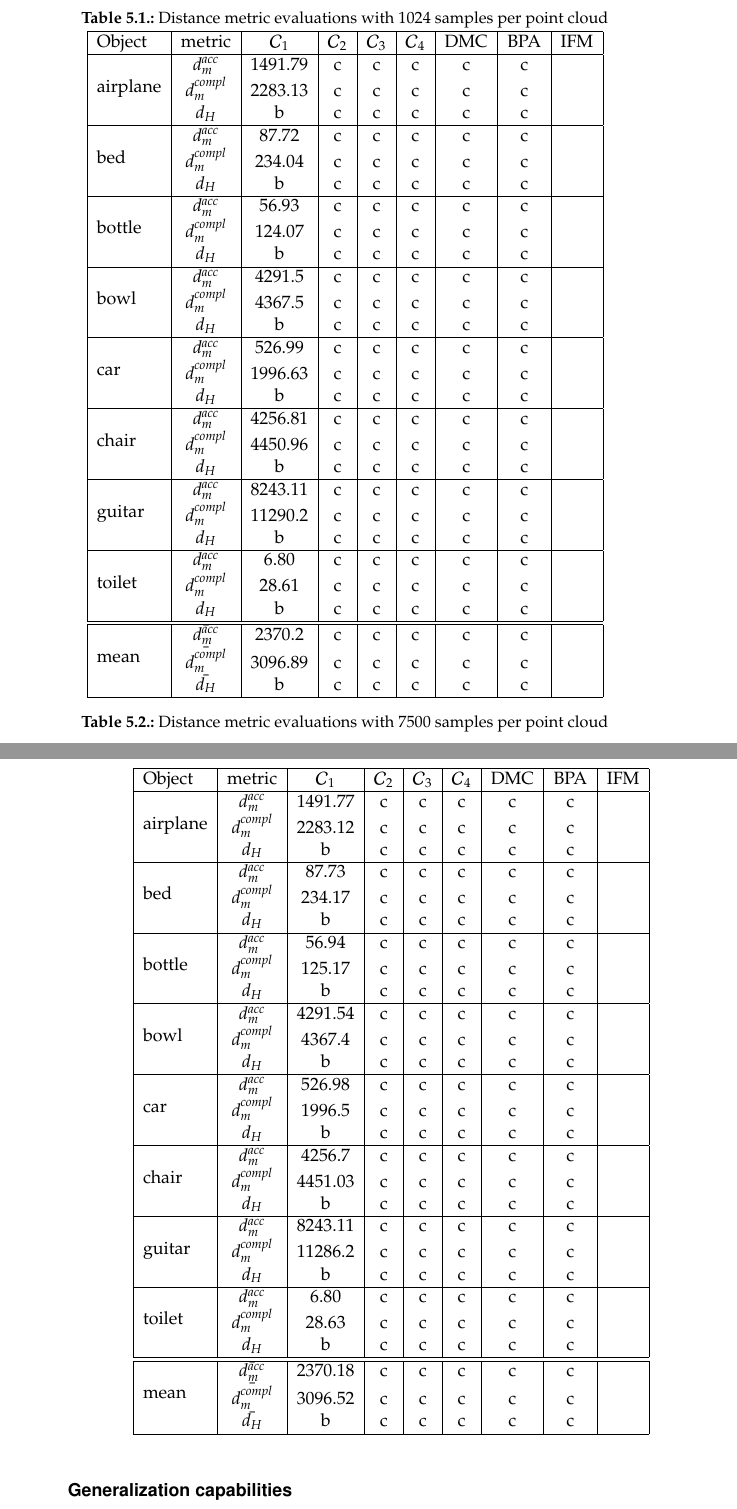
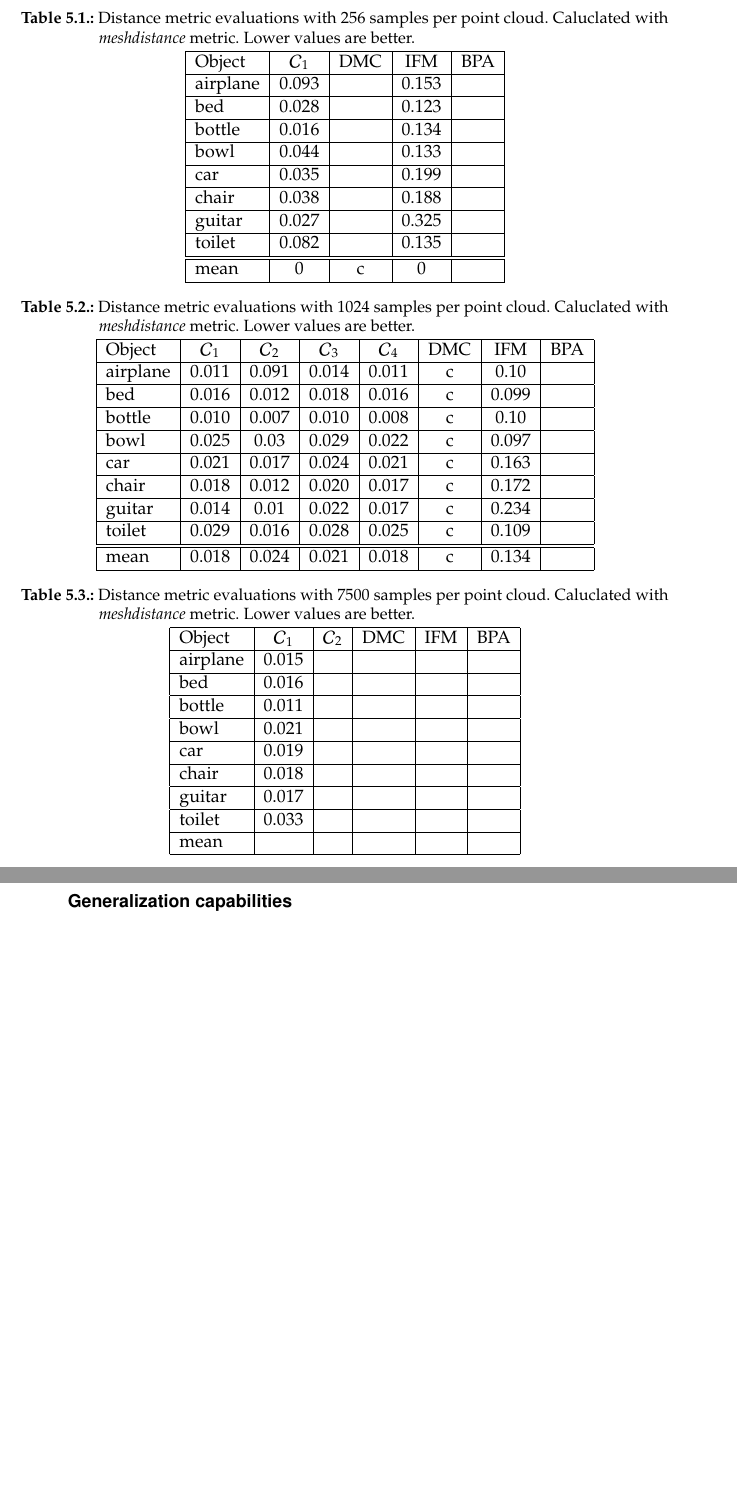
Before and after one commit to Hyde46/points2mesh, a LaTeX thesis (Thesis/thesis.tex, which reads Thesis/content/results.tex): two parts of pages 33 and 34 of 46, joined at a grey line, cut so that both start at the same text, the shorter picture padded with empty space. Compiled offline with pdfLaTeX.

Commit message:
Add results

```diff
--- a/Thesis/content/results.tex
+++ b/Thesis/content/results.tex
@@ -130,112 +130,56 @@
     The mean value of these metrics is noted in the tables. While the first table denotes reconstruction from 1024
     samples, the following denotes reconstruction from 7500 points.
 \begin{center}
-    \captionof{table}{Distance metric evaluations with 1024 samples per point cloud} \label{tab:distance1024}
-    \begin{tabular}{| l | c | c | c | c | c | c | c | c |}
+    \captionof{table}{Distance metric evaluations with 256 samples per point cloud. Caluclated with \emph{meshdistance} metric. Lower values are better.} \label{tab:distance1024}
+    \begin{tabular}{| l  | c  | c | c | c | c | c |}
         \hline
         %airplane
-        Object& metric& $\mathcal{C}_1$ & $\mathcal{C}_2$ & $\mathcal{C}_3$ & $\mathcal{C}_4$ & DMC & BPA & IFM \\ \hline
-        \multirow{3}{*}{airplane}&$d_m^{acc}$&1491.79&c&c&c&c&c&\\
-        &$d_m^{compl}$&2283.13&c&c&c&c&c&\\
-        &$d_H$&b&c&c&c&c&c&\\
-        \hline
-        %bed
-        \multirow{3}{*}{bed}&$d_m^{acc}$&87.72&c&c&c&c&c&\\
-        &$d_m^{compl}$&234.04&c&c&c&c&c&\\
-        &$d_H$&b&c&c&c&c&c&\\
-        \hline
-        %bottle
-        \multirow{3}{*}{bottle}&$d_m^{acc}$&56.93&c&c&c&c&c&\\
-        &$d_m^{compl}$&124.07&c&c&c&c&c&\\
-        &$d_H$&b&c&c&c&c&c&\\
-        \hline
-        %bowl
-        \multirow{3}{*}{bowl}&$d_m^{acc}$&4291.5&c&c&c&c&c&\\
-        &$d_m^{compl}$&4367.5&c&c&c&c&c&\\
-        &$d_H$&b&c&c&c&c&c&\\
-        \hline
-        %car
-        \multirow{3}{*}{car}&$d_m^{acc}$&526.99&c&c&c&c&c&\\
-        &$d_m^{compl}$&1996.63&c&c&c&c&c&\\
-        &$d_H$&b&c&c&c&c&c&\\
-        \hline
-        %chair
-        \multirow{3}{*}{chair}&$d_m^{acc}$&4256.81&c&c&c&c&c&\\
-        &$d_m^{compl}$&4450.96&c&c&c&c&c&\\
-        &$d_H$&b&c&c&c&c&c&\\
-        \hline
-        %guitar
-        \multirow{3}{*}{guitar}&$d_m^{acc}$&8243.11&c&c&c&c&c&\\
-        &$d_m^{compl}$&11290.2&c&c&c&c&c&\\
-        &$d_H$&b&c&c&c&c&c&\\
-        \hline
-        %toilet
-        \multirow{3}{*}{toilet}&$d_m^{acc}$&6.80&c&c&c&c&c&\\
-        &$d_m^{compl}$&28.61&c&c&c&c&c&\\
-        &$d_H$&b&c&c&c&c&c&\\
-        \hline\hline
-        %mean vals
-        \multirow{3}{*}{mean}&$\bar{d_m^{acc}}$&2370.2&c&c&c&c&c&\\
-        &$\bar{d_m^{compl}}$&3096.89&c&c&c&c&c&\\
-        &$\bar{d_H}$&b&c&c&c&c&c&\\
-        \hline
+        Object& $\mathcal{C}_1$ & DMC & IFM & BPA \\ \hline
+        \multirow{1}{*}{airplane}&0.093&&0.153&\\\hline
+        \multirow{1}{*}{bed}&0.028&&0.123&\\\hline
+        \multirow{1}{*}{bottle}&0.016&&0.134&\\\hline
+        \multirow{1}{*}{bowl}&0.044&&0.133&\\\hline
+        \multirow{1}{*}{car}&0.035&&0.199&\\\hline
+        \multirow{1}{*}{chair}&0.038&&0.188&\\\hline
+        \multirow{1}{*}{guitar}&0.027&&0.325&\\\hline
+        \multirow{1}{*}{toilet}&0.082&&0.135&\\\hline\hline
+        \multirow{1}{*}{mean}&0&c&0&\\        \hline
     \end{tabular}
 \end{center}
-
 \begin{center}
-    \captionof{table}{Distance metric evaluations with 7500 samples per point cloud} \label{tab:distance7500}
-    \begin{tabular}{| l | c | c | c | c | c | c | c | c |}
+    \captionof{table}{Distance metric evaluations with 1024 samples per point cloud. Caluclated with \emph{meshdistance} metric. Lower values are better.} \label{tab:distance1024}
+    \begin{tabular}{| l  | c | c | c | c | c | c | c |}
         \hline
         %airplane
-        Object& metric& $\mathcal{C}_1$ & $\mathcal{C}_2$ & $\mathcal{C}_3$ & $\mathcal{C}_4$ & DMC & BPA & IFM \\ \hline
-        \multirow{3}{*}{airplane}&$d_m^{acc}$&1491.77&c&c&c&c&c&\\
-        &$d_m^{compl}$&2283.12&c&c&c&c&c&\\
-        &$d_H$&b&c&c&c&c&c&\\
-        \hline
-        %bed
-        \multirow{3}{*}{bed}&$d_m^{acc}$&87.73&c&c&c&c&c&\\
-        &$d_m^{compl}$&234.17&c&c&c&c&c&\\
-        &$d_H$&b&c&c&c&c&c&\\
-        \hline
-        %bottle
-        \multirow{3}{*}{bottle}&$d_m^{acc}$&56.94&c&c&c&c&c&\\
-        &$d_m^{compl}$&125.17&c&c&c&c&c&\\
-        &$d_H$&b&c&c&c&c&c&\\
-        \hline
-        %bowl
-        \multirow{3}{*}{bowl}&$d_m^{acc}$&4291.54&c&c&c&c&c&\\
-        &$d_m^{compl}$&4367.4&c&c&c&c&c&\\
-        &$d_H$&b&c&c&c&c&c&\\
-        \hline
-        %car
-        \multirow{3}{*}{car}&$d_m^{acc}$&526.98&c&c&c&c&c&\\
-        &$d_m^{compl}$&1996.5&c&c&c&c&c&\\
-        &$d_H$&b&c&c&c&c&c&\\
-        \hline
-        %chair
-        \multirow{3}{*}{chair}&$d_m^{acc}$&4256.7&c&c&c&c&c&\\
-        &$d_m^{compl}$&4451.03&c&c&c&c&c&\\
-        &$d_H$&b&c&c&c&c&c&\\
-        \hline
-        %guitar
-        \multirow{3}{*}{guitar}&$d_m^{acc}$&8243.11&c&c&c&c&c&\\
-        &$d_m^{compl}$&11286.2&c&c&c&c&c&\\
-        &$d_H$&b&c&c&c&c&c&\\
-        \hline
-        %toilet
-        \multirow{3}{*}{toilet}&$d_m^{acc}$&6.80&c&c&c&c&c&\\
-        &$d_m^{compl}$&28.63&c&c&c&c&c&\\
-        &$d_H$&b&c&c&c&c&c&\\
-        \hline\hline
-        %mean vals
-        \multirow{3}{*}{mean}&$\bar{d_m^{acc}}$&2370.18&c&c&c&c&c&\\
-        &$\bar{d_m^{compl}}$&3096.52&c&c&c&c&c&\\
-        &$\bar{d_H}$&b&c&c&c&c&c&\\
-        \hline
+        Object& $\mathcal{C}_1$ & $\mathcal{C}_2$ & $\mathcal{C}_3$ & $\mathcal{C}_4$ & DMC & IFM & BPA \\ \hline
+        \multirow{1}{*}{airplane}&0.011&0.091&0.014&0.011&c&0.10&\\\hline
+        \multirow{1}{*}{bed}&0.016&0.012&0.018&0.016&c&0.099&\\        \hline
+        \multirow{1}{*}{bottle}&0.010&0.007&0.010&0.008&c&0.10&\\        \hline
+        \multirow{1}{*}{bowl}&0.025&0.03&0.029&0.022&c&0.097&\\        \hline
+        \multirow{1}{*}{car}&0.021&0.017&0.024&0.021&c&0.163&\\        \hline
+        \multirow{1}{*}{chair}&0.018&0.012&0.020&0.017&c&0.172&\\        \hline
+        \multirow{1}{*}{guitar}&0.014&0.01&0.022&0.017&c&0.234&\\        \hline
+        \multirow{1}{*}{toilet}&0.029&0.016&0.028&0.025&c&0.109&\\        \hline\hline
+        \multirow{1}{*}{mean}&0.018&0.024&0.021&0.018&c&0.134&\\        \hline
     \end{tabular}
 \end{center}
-
-
+\begin{center}
+    \captionof{table}{Distance metric evaluations with 7500 samples per point cloud. Caluclated with \emph{meshdistance} metric. Lower values are better.} \label{tab:distance1024}
+    \begin{tabular}{| l  | c | c | c | c | c | c | c |}
+        \hline
+        %airplane
+        Object& $\mathcal{C}_1$ & $\mathcal{C}_2$ & DMC & IFM & BPA \\ \hline
+        \multirow{1}{*}{airplane}&0.015&&&&\\\hline
+        \multirow{1}{*}{bed}&0.016&&&&\\\hline
+        \multirow{1}{*}{bottle}&0.011&&&&\\\hline
+        \multirow{1}{*}{bowl}&0.021&&&&\\\hline
+        \multirow{1}{*}{car}&0.019&&&&\\\hline
+        \multirow{1}{*}{chair}&0.018&&&&\\\hline
+        \multirow{1}{*}{guitar}&0.017&&&&\\\hline
+        \multirow{1}{*}{toilet}&0.033&&&&\\\hline
+        \multirow{1}{*}{mean}&&&&&\\\hline
+    \end{tabular}
+\end{center}
 \subsubsection*{Generalization capabilities}
     Making use of reconstruction techniques often requires the method to work in a general setting.
     The previous experiments already showed reconstruction from \emph{points2mesh} of test samples,
```
Also changed, not shown: 2 other files.
